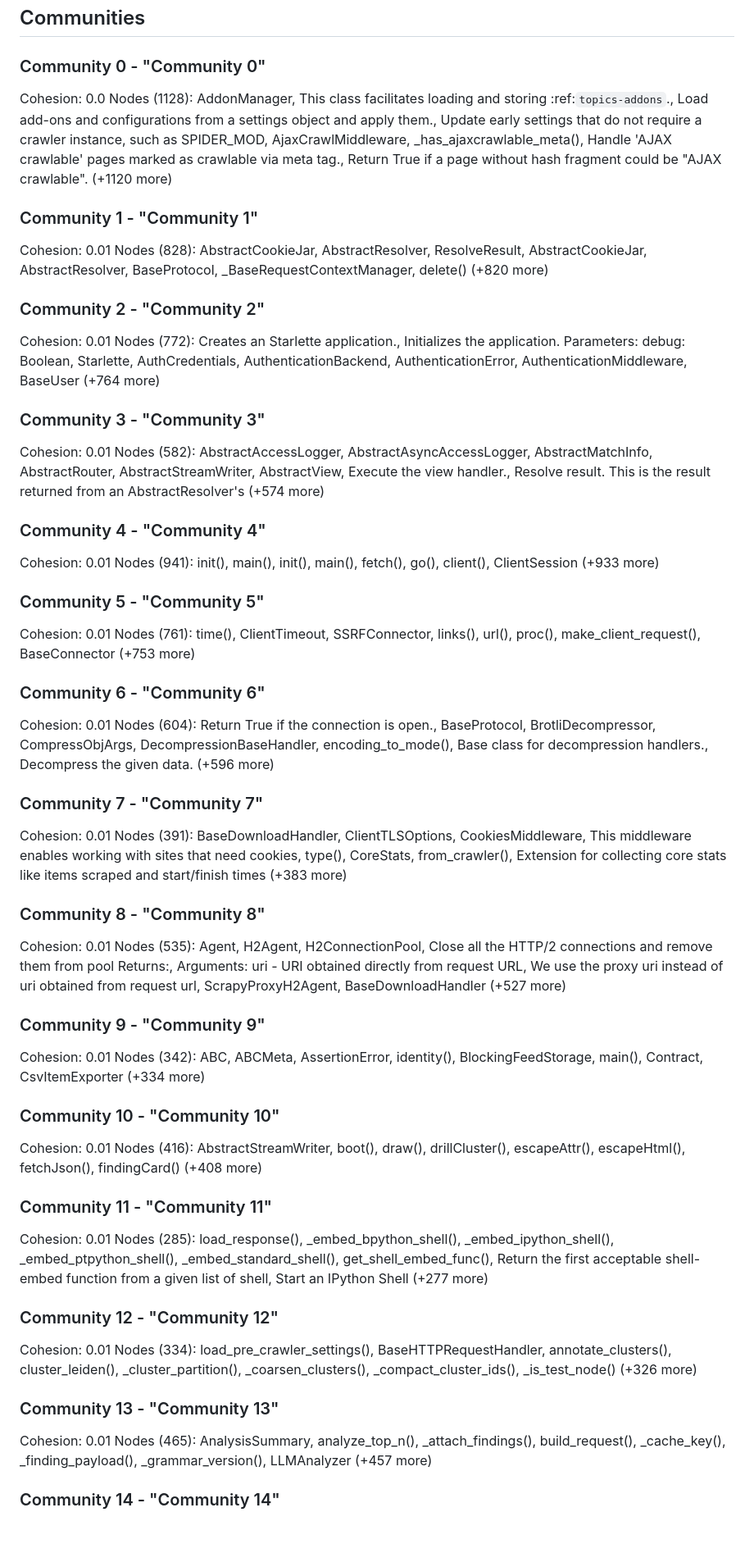
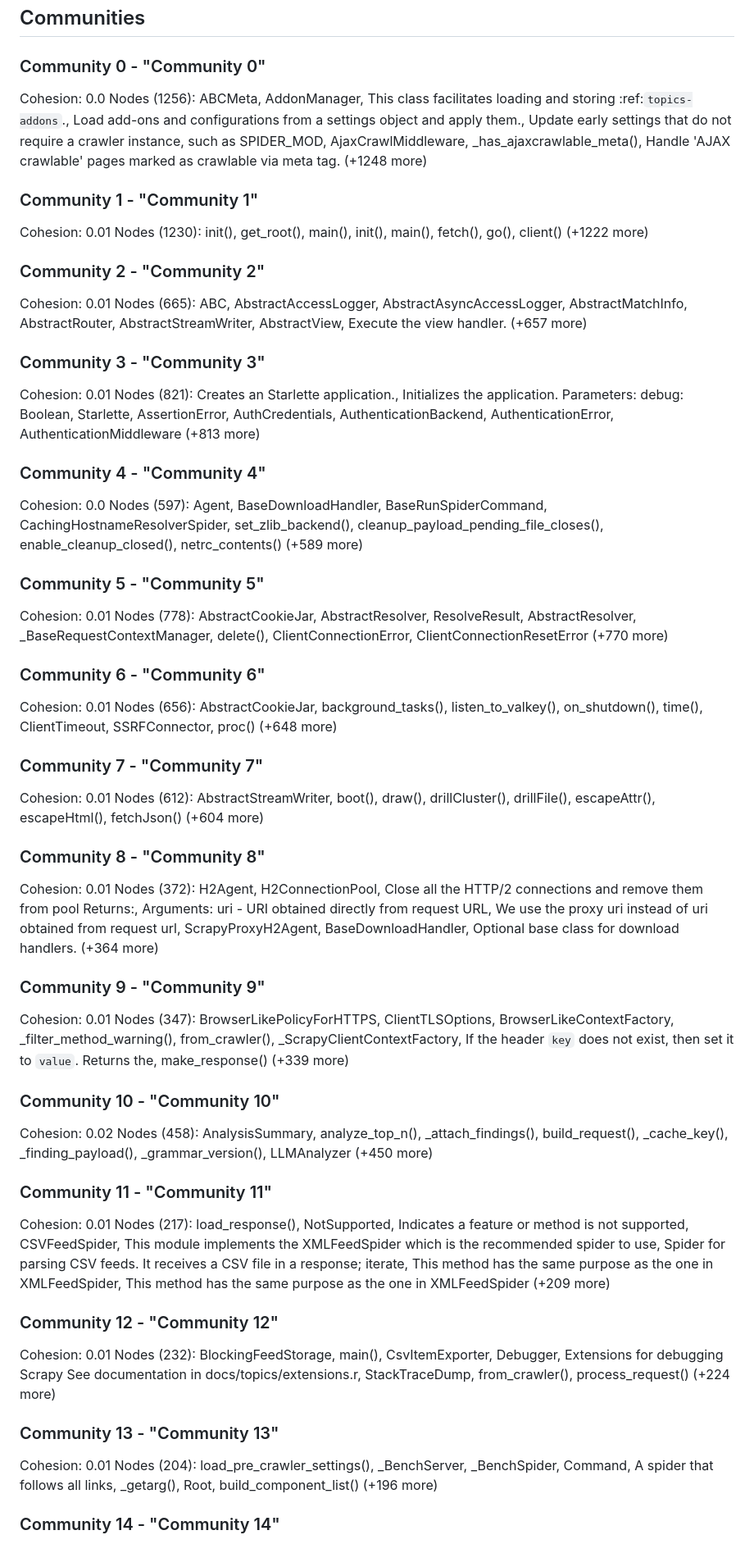
Before and after one commit to benzae1/qualgraph, a Markdown page: graphify-out/GRAPH_REPORT.md, the part around one of its changes. Shown at 82% size. Rendered like a GitHub page.

Commit message:
Update graphify graph after viewer drilldown

```diff
--- a/graphify-out/GRAPH_REPORT.md
+++ b/graphify-out/GRAPH_REPORT.md
@@ -113,59 +113,59 @@
 
 ### Community 0 - "Community 0"
 Cohesion: 0.0
-Nodes (1128): AddonManager, This class facilitates loading and storing :ref:`topics-addons`., Load add-ons and configurations from a settings object and apply them., Update early settings that do not require a crawler instance, such as SPIDER_MOD, AjaxCrawlMiddleware, _has_ajaxcrawlable_meta(), Handle 'AJAX crawlable' pages marked as crawlable via meta tag., Return True if a page without hash fragment could be "AJAX crawlable". (+1120 more)
+Nodes (1256): ABCMeta, AddonManager, This class facilitates loading and storing :ref:`topics-addons`., Load add-ons and configurations from a settings object and apply them., Update early settings that do not require a crawler instance, such as SPIDER_MOD, AjaxCrawlMiddleware, _has_ajaxcrawlable_meta(), Handle 'AJAX crawlable' pages marked as crawlable via meta tag. (+1248 more)
 
 ### Community 1 - "Community 1"
 Cohesion: 0.01
-Nodes (828): AbstractCookieJar, AbstractResolver, ResolveResult, AbstractCookieJar, AbstractResolver, BaseProtocol, _BaseRequestContextManager, delete() (+820 more)
+Nodes (1230): init(), get_root(), main(), init(), main(), fetch(), go(), client() (+1222 more)
 
 ### Community 2 - "Community 2"
 Cohesion: 0.01
-Nodes (772): Creates an Starlette application., Initializes the application.          Parameters:             debug: Boolean, Starlette, AuthCredentials, AuthenticationBackend, AuthenticationError, AuthenticationMiddleware, BaseUser (+764 more)
+Nodes (665): ABC, AbstractAccessLogger, AbstractAsyncAccessLogger, AbstractMatchInfo, AbstractRouter, AbstractStreamWriter, AbstractView, Execute the view handler. (+657 more)
 
 ### Community 3 - "Community 3"
 Cohesion: 0.01
-Nodes (582): AbstractAccessLogger, AbstractAsyncAccessLogger, AbstractMatchInfo, AbstractRouter, AbstractStreamWriter, AbstractView, Execute the view handler., Resolve result.      This is the result returned from an AbstractResolver's (+574 more)
+Nodes (821): Creates an Starlette application., Initializes the application.          Parameters:             debug: Boolean, Starlette, AssertionError, AuthCredentials, AuthenticationBackend, AuthenticationError, AuthenticationMiddleware (+813 more)
 
 ### Community 4 - "Community 4"
-Cohesion: 0.01
-Nodes (941): init(), main(), init(), main(), fetch(), go(), client(), ClientSession (+933 more)
+Cohesion: 0.0
+Nodes (597): Agent, BaseDownloadHandler, BaseRunSpiderCommand, CachingHostnameResolverSpider, set_zlib_backend(), cleanup_payload_pending_file_closes(), enable_cleanup_closed(), netrc_contents() (+589 more)
 
 ### Community 5 - "Community 5"
 Cohesion: 0.01
-Nodes (761): time(), ClientTimeout, SSRFConnector, links(), url(), proc(), make_client_request(), BaseConnector (+753 more)
+Nodes (778): AbstractCookieJar, AbstractResolver, ResolveResult, AbstractResolver, _BaseRequestContextManager, delete(), ClientConnectionError, ClientConnectionResetError (+770 more)
 
 ### Community 6 - "Community 6"
 Cohesion: 0.01
-Nodes (604): Return True if the connection is open., BaseProtocol, BrotliDecompressor, CompressObjArgs, DecompressionBaseHandler, encoding_to_mode(), Base class for decompression handlers., Decompress the given data. (+596 more)
+Nodes (656): AbstractCookieJar, background_tasks(), listen_to_valkey(), on_shutdown(), time(), ClientTimeout, SSRFConnector, proc() (+648 more)
 
 ### Community 7 - "Community 7"
 Cohesion: 0.01
-Nodes (391): BaseDownloadHandler, ClientTLSOptions, CookiesMiddleware, This middleware enables working with sites that need cookies, type(), CoreStats, from_crawler(), Extension for collecting core stats like items scraped and start/finish times (+383 more)
+Nodes (612): AbstractStreamWriter, boot(), draw(), drillCluster(), drillFile(), escapeAttr(), escapeHtml(), fetchJson() (+604 more)
 
 ### Community 8 - "Community 8"
 Cohesion: 0.01
-Nodes (535): Agent, H2Agent, H2ConnectionPool, Close all the HTTP/2 connections and remove them from pool          Returns:, Arguments:             uri - URI obtained directly from request URL, We use the proxy uri instead of uri obtained from request url, ScrapyProxyH2Agent, BaseDownloadHandler (+527 more)
+Nodes (372): H2Agent, H2ConnectionPool, Close all the HTTP/2 connections and remove them from pool          Returns:, Arguments:             uri - URI obtained directly from request URL, We use the proxy uri instead of uri obtained from request url, ScrapyProxyH2Agent, BaseDownloadHandler, Optional base class for download handlers. (+364 more)
 
 ### Community 9 - "Community 9"
 Cohesion: 0.01
-Nodes (342): ABC, ABCMeta, AssertionError, identity(), BlockingFeedStorage, main(), Contract, CsvItemExporter (+334 more)
+Nodes (347): BrowserLikePolicyForHTTPS, ClientTLSOptions, BrowserLikeContextFactory, _filter_method_warning(), from_crawler(), _ScrapyClientContextFactory, If the header `key` does not exist, then set it to `value`.         Returns the, make_response() (+339 more)
 
 ### Community 10 - "Community 10"
-Cohesion: 0.01
-Nodes (416): AbstractStreamWriter, boot(), draw(), drillCluster(), escapeAttr(), escapeHtml(), fetchJson(), findingCard() (+408 more)
+Cohesion: 0.02
+Nodes (458): AnalysisSummary, analyze_top_n(), _attach_findings(), build_request(), _cache_key(), _finding_payload(), _grammar_version(), LLMAnalyzer (+450 more)
 
 ### Community 11 - "Community 11"
 Cohesion: 0.01
-Nodes (285): load_response(), _embed_bpython_shell(), _embed_ipython_shell(), _embed_ptpython_shell(), _embed_standard_shell(), get_shell_embed_func(), Return the first acceptable shell-embed function     from a given list of shell, Start an IPython Shell (+277 more)
+Nodes (217): load_response(), NotSupported, Indicates a feature or method is not supported, CSVFeedSpider, This module implements the XMLFeedSpider which is the recommended spider to use, Spider for parsing CSV feeds.     It receives a CSV file in a response; iterate, This method has the same purpose as the one in XMLFeedSpider, This method has the same purpose as the one in XMLFeedSpider (+209 more)
 
 ### Community 12 - "Community 12"
 Cohesion: 0.01
-Nodes (334): load_pre_crawler_settings(), BaseHTTPRequestHandler, annotate_clusters(), cluster_leiden(), _cluster_partition(), _coarsen_clusters(), _compact_cluster_ids(), _is_test_node() (+326 more)
+Nodes (232): BlockingFeedStorage, main(), CsvItemExporter, Debugger, Extensions for debugging Scrapy  See documentation in docs/topics/extensions.r, StackTraceDump, from_crawler(), process_request() (+224 more)
 
 ### Community 13 - "Community 13"
 Cohesion: 0.01
-Nodes (465): AnalysisSummary, analyze_top_n(), _attach_findings(), build_request(), _cache_key(), _finding_payload(), _grammar_version(), LLMAnalyzer (+457 more)
+Nodes (204): load_pre_crawler_settings(), _BenchServer, _BenchSpider, Command, A spider that follows all links, _getarg(), Root, build_component_list() (+196 more)
 
 ### Community 14 - "Community 14"
 Cohesion: 0.01
```
Also changed, not shown: other parts of graphify-out/GRAPH_REPORT.md (+38 -38 lines).
